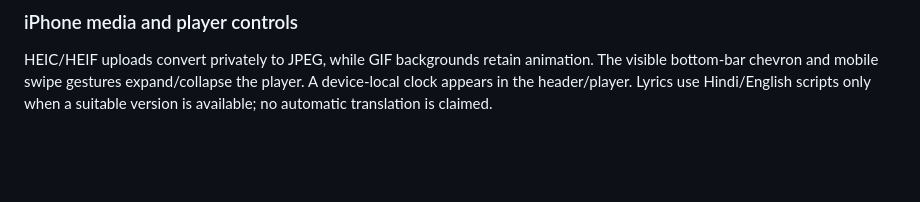
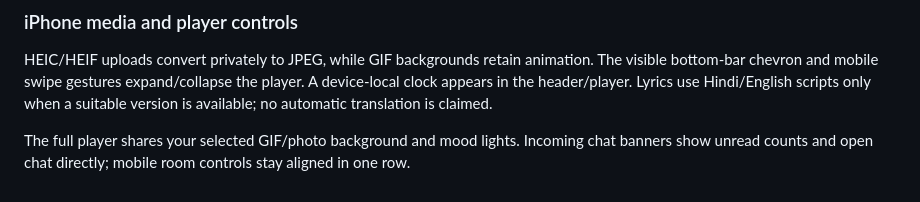
Before and after one commit to shivam-aggarwal-git/Konnectivity, a Markdown page: README.md, the part around the change. GitHub-like rendering; blank space fills up the shorter version.

Commit message:
Align mobile controls, add unread chat banners and full-player atmosphere

```diff
--- a/README.md
+++ b/README.md
@@ -185,3 +185,5 @@ Click the Konnectivity logo/tagline to open the full player, then the down-chevr
 ### iPhone media and player controls
 
 HEIC/HEIF uploads convert privately to JPEG, while GIF backgrounds retain animation. The visible bottom-bar chevron and mobile swipe gestures expand/collapse the player. A device-local clock appears in the header/player. Lyrics use Hindi/English scripts only when a suitable version is available; no automatic translation is claimed.
+
+The full player shares your selected GIF/photo background and mood lights. Incoming chat banners show unread counts and open chat directly; mobile room controls stay aligned in one row.
```
Also changed, not shown: CHANGELOG.md (+7 -0 lines), docs/USER_GUIDE.md (+8 -0 lines), docs/screenshots/aligned-mobile-toolbar.png (added), docs/screenshots/chat-banner-player-atmosphere.png (added), 4 other files.
